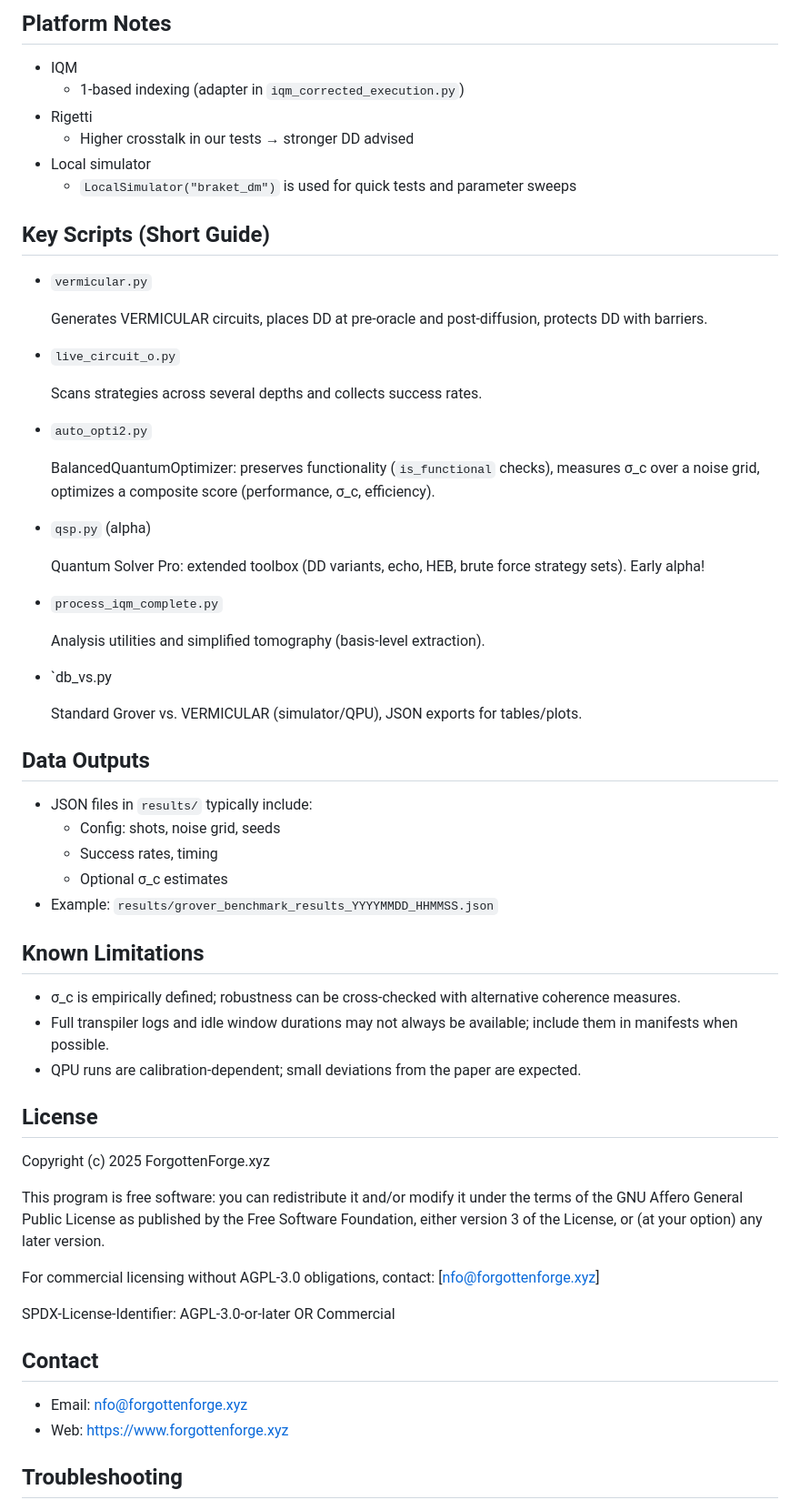
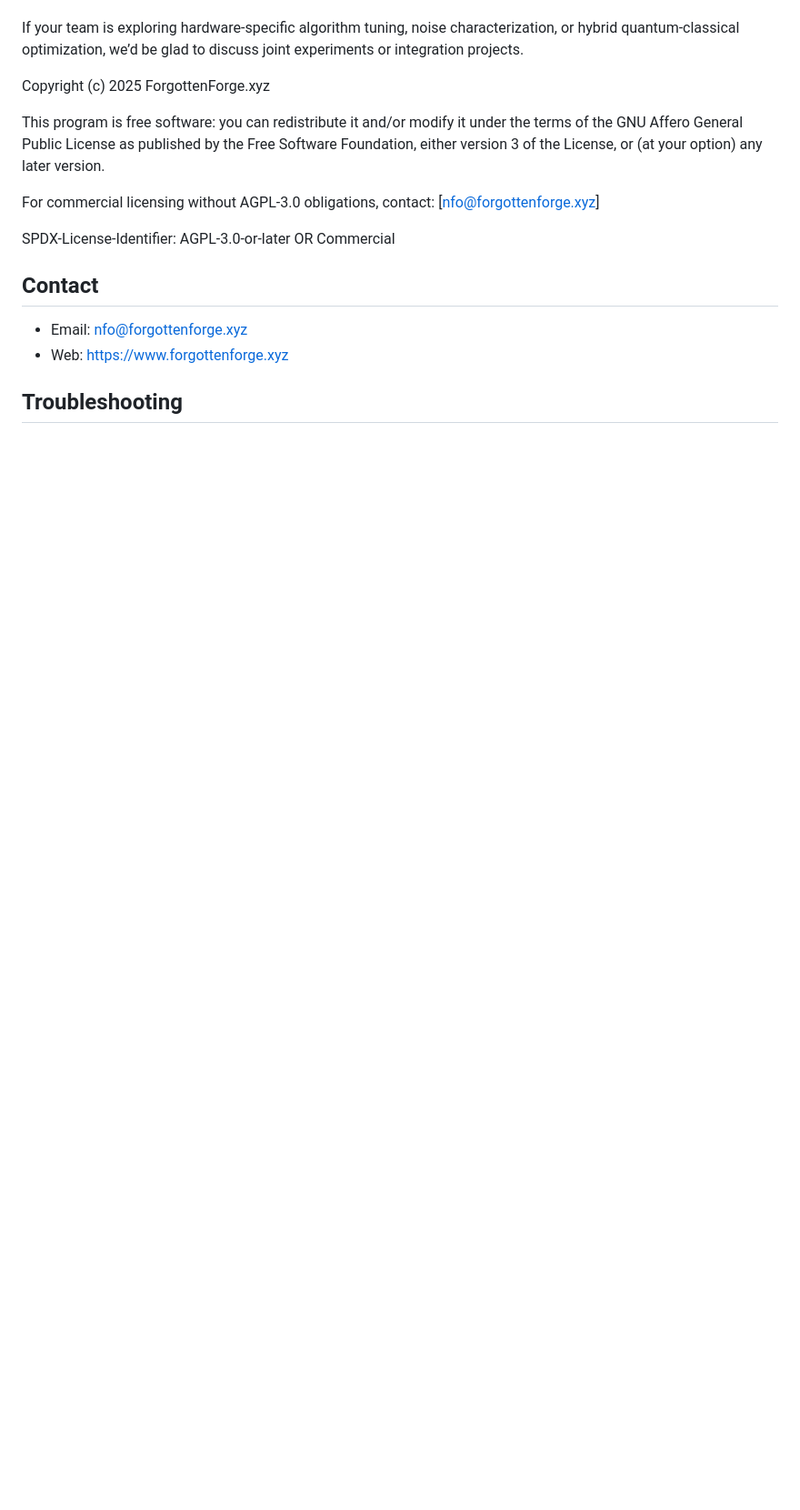
Before and after one commit to forgottenforge/htpwtq, a Markdown page: README.md, the part around the change printed below. Shown: that part at 91% size. Drawn GitHub-style; blank space fills up the shorter version.

```diff
--- a/README.md
+++ b/README.md
@@ -175,54 +41,4 @@ python db_vs.py --backend iqm --shots 256 --seed-sim 12345 --seed-orch 4242
-## Platform Notes
-
-- IQM
-    - 1‑based indexing (adapter in `iqm_corrected_execution.py`)
-- Rigetti
-    - Higher crosstalk in our tests → stronger DD advised
-- Local simulator
-    - `LocalSimulator("braket_dm")` is used for quick tests and parameter sweeps
-
-## Key Scripts (Short Guide)
-
-- `vermicular.py`
-
-    Generates VERMICULAR circuits, places DD at pre‑oracle and post‑diffusion, protects DD with barriers.
-
-- `live_circuit_o.py`
-
-    Scans strategies across several depths and collects success rates.
-
-- `auto_opti2.py`
-
-    BalancedQuantumOptimizer: preserves functionality (`is_functional` checks), measures σ_c over a noise grid, optimizes a composite score (performance, σ_c, efficiency).
-
-- `qsp.py` (alpha)
-
-    Quantum Solver Pro: extended toolbox (DD variants, echo, HEB, brute force strategy sets). Early alpha!
-
-- `process_iqm_complete.py`
-
-    Analysis utilities and simplified tomography (basis-level extraction).
-
-- `db_vs.py
-
-    Standard Grover vs. VERMICULAR (simulator/QPU), JSON exports for tables/plots.
-
-
-## Data Outputs
-
-- JSON files in `results/` typically include:
-    - Config: shots, noise grid, seeds
-    - Success rates, timing
-    - Optional σ_c estimates
-- Example: `results/grover_benchmark_results_YYYYMMDD_HHMMSS.json`
-
-## Known Limitations
-
-- σ_c is empirically defined; robustness can be cross-checked with alternative coherence measures.
-- Full transpiler logs and idle window durations may not always be available; include them in manifests when possible.
-- QPU runs are calibration-dependent; small deviations from the paper are expected.
-
-## License
+If your team is exploring hardware-specific algorithm tuning, noise characterization, or hybrid quantum-classical optimization, we’d be glad to discuss joint experiments or integration projects.
 
 Copyright (c) 2025 ForgottenForge.xyz
 
```
Also changed, not shown: other parts of README.md (+27 -161 lines).
